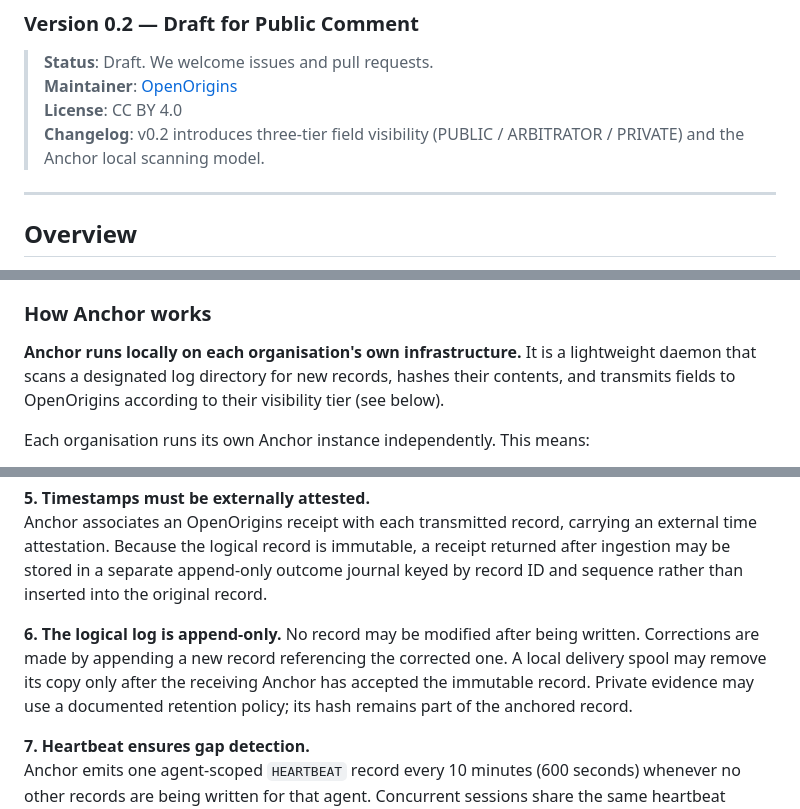
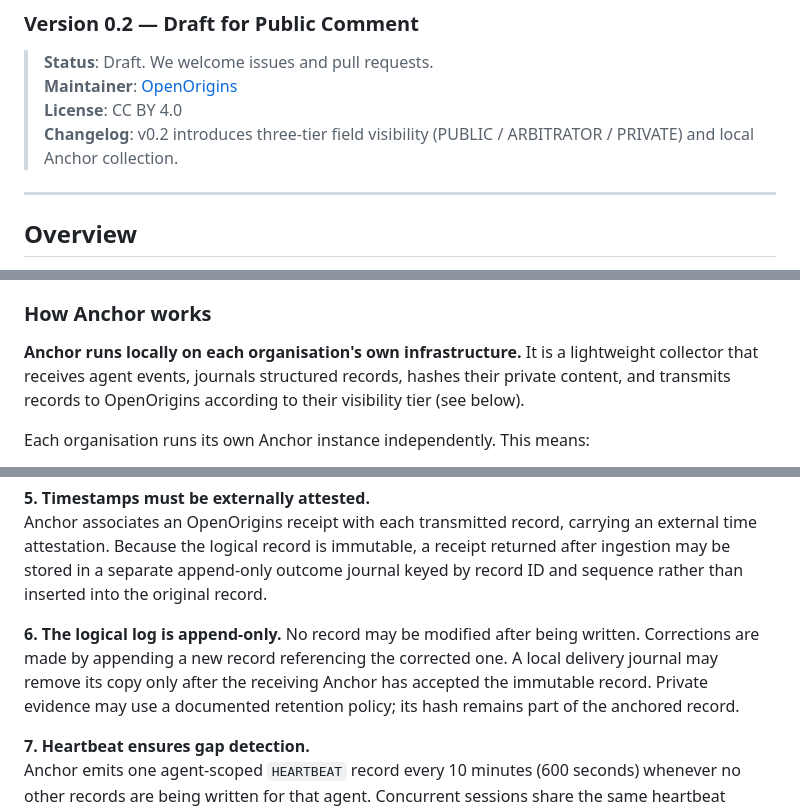
Before and after one commit to OpenOrigins/tally, a Markdown page: docs/Tally-SPEC.md, 3 parts joined by grey strips. Rendered like a GitHub page.

```diff
--- a/docs/Tally-SPEC.md
+++ b/docs/Tally-SPEC.md
@@ -4,7 +4,7 @@
 > **Status**: Draft. We welcome issues and pull requests.
 > **Maintainer**: [OpenOrigins](https://openorigins.com)
 > **License**: CC BY 4.0
-> **Changelog**: v0.2 introduces three-tier field visibility (PUBLIC / ARBITRATOR / PRIVATE) and the Anchor local scanning model.
+> **Changelog**: v0.2 introduces three-tier field visibility (PUBLIC / ARBITRATOR / PRIVATE) and local Anchor collection.
 
 ---
 
@@ -21,7 +21,10 @@ Compatibility means that, in the event of a dispute between agents or between an
 
 ### How Anchor works
 
-**Anchor runs locally on each organisation's own infrastructure.** It is a lightweight daemon that scans a designated log directory for new records, hashes their contents, and transmits fields to OpenOrigins according to their visibility tier (see below).
+**Anchor runs locally on each organisation's own infrastructure.** It is a
+lightweight collector that receives agent events, journals structured records,
+hashes their private content, and transmits records to OpenOrigins according to
+their visibility tier (see below).
 
 Each organisation runs its own Anchor instance independently. This means:
 
@@ -68,7 +74,7 @@ returned after ingestion may be stored in a separate append-only outcome journal
 keyed by record ID and sequence rather than inserted into the original record.
 
 **6. The logical log is append-only.**
-No record may be modified after being written. Corrections are made by appending a new record referencing the corrected one. A local delivery spool may remove its copy only after the receiving Anchor has accepted the immutable record. Private evidence may use a documented retention policy; its hash remains part of the anchored record.
+No record may be modified after being written. Corrections are made by appending a new record referencing the corrected one. A local delivery journal may remove its copy only after the receiving Anchor has accepted the immutable record. Private evidence may use a documented retention policy; its hash remains part of the anchored record.
 
 **7. Heartbeat ensures gap detection.**
 Anchor emits one agent-scoped `HEARTBEAT` record every 10 minutes (600 seconds) whenever no other records are being written for that agent. Concurrent sessions share the same heartbeat window.
```
Also changed, not shown: other parts of docs/Tally-SPEC.md (+18 -9 lines), docs/storage-and-detection.md (+16 -1 lines).
